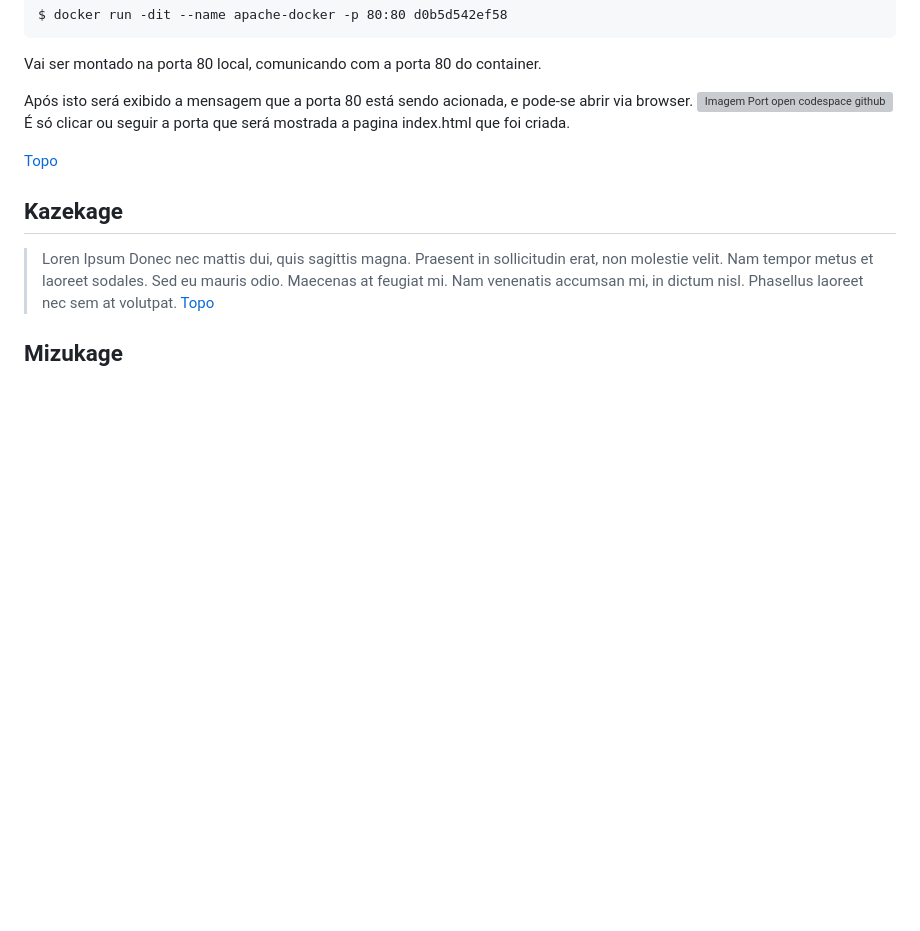
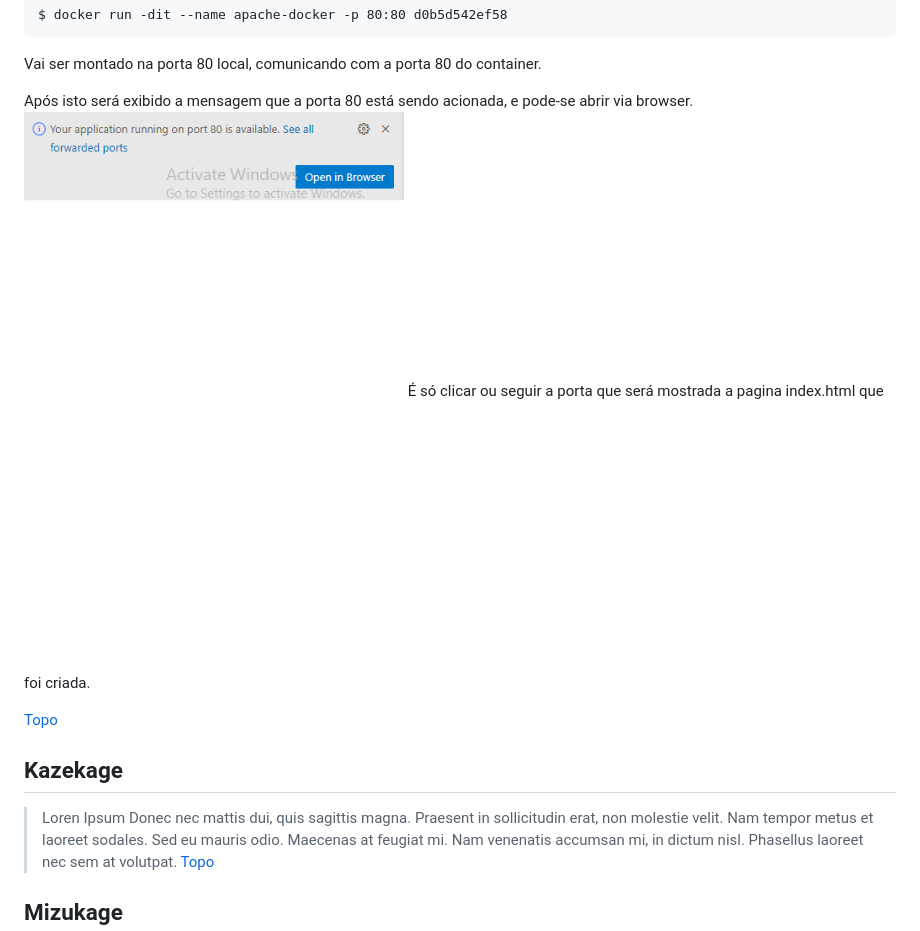
Before and after one commit to joseivangeraldo/html_css, a Markdown page: README.md, the part around the change. Drawn GitHub-style; blank space fills up the shorter version; grey boxes are pictures that could not be loaded.

```diff
--- a/README.md
+++ b/README.md
@@ -127,7 +127,7 @@ $ docker run -dit --name apache-docker -p 80:80 d0b5d542ef58
 Vai ser montado na porta 80 local, comunicando com a porta 80 do container.
 
 Após isto será exibido a mensagem que a porta 80 está sendo acionada, e pode-se abrir via browser.
-![Imagem Port open codespace github](/workspaces/html_css/images/Port_open_codespace.png)
+![Imagem Port open codespace github](/images/Port_open_codespace.png)
 É só clicar ou seguir a porta que será mostrada a pagina index.html que foi criada.
 
 [Topo](#ancora)
```
